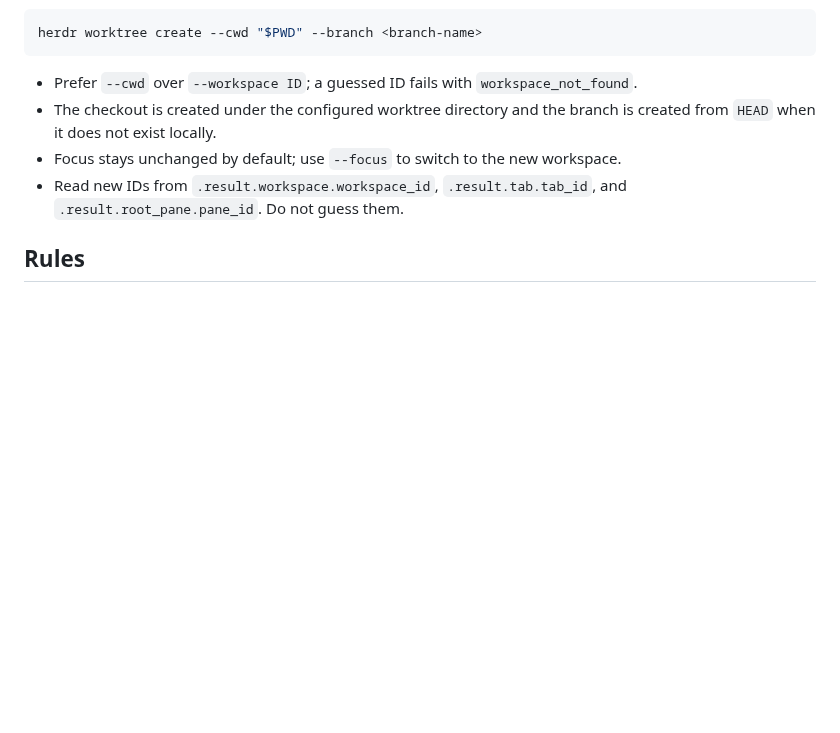
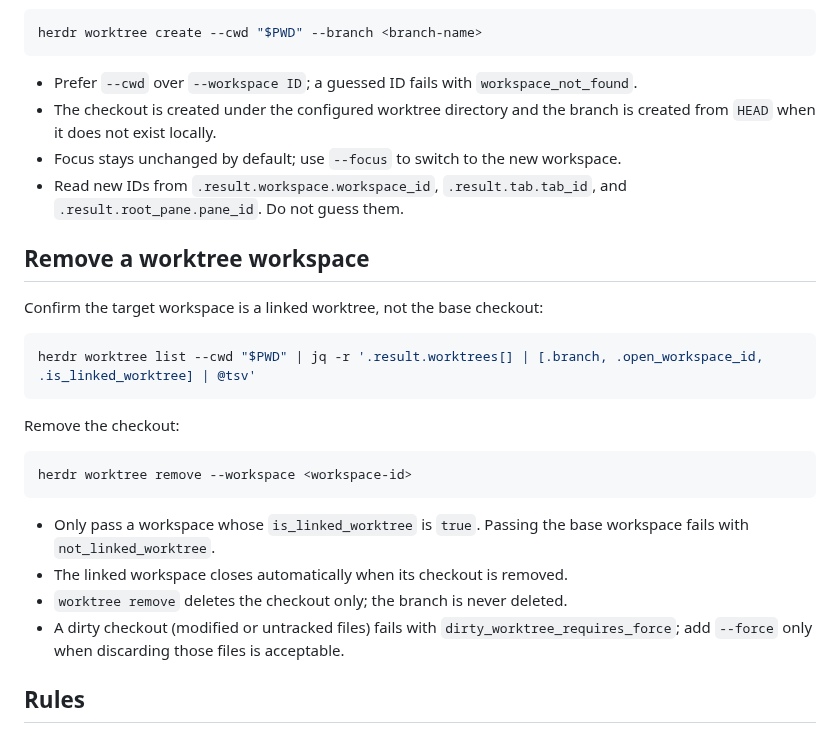
Before and after one commit to u7chan/agent-harness, a Markdown page: herdr/SKILL.md, the part around the change. Rendered like a GitHub page; blank space fills up the shorter version.

Commit message:
docs(herdr): add worktree removal flow to skill

````diff
--- a/herdr/SKILL.md
+++ b/herdr/SKILL.md
@@ -142,6 +142,25 @@ herdr worktree create --cwd "$PWD" --branch <branch-name>
 - Focus stays unchanged by default; use `--focus` to switch to the new workspace.
 - Read new IDs from `.result.workspace.workspace_id`, `.result.tab.tab_id`, and `.result.root_pane.pane_id`. Do not guess them.
 
+## Remove a worktree workspace
+
+Confirm the target workspace is a linked worktree, not the base checkout:
+
+```bash
+herdr worktree list --cwd "$PWD" | jq -r '.result.worktrees[] | [.branch, .open_workspace_id, .is_linked_worktree] | @tsv'
+```
+
+Remove the checkout:
+
+```bash
+herdr worktree remove --workspace <workspace-id>
+```
+
+- Only pass a workspace whose `is_linked_worktree` is `true`. Passing the base workspace fails with `not_linked_worktree`.
+- The linked workspace closes automatically when its checkout is removed.
+- `worktree remove` deletes the checkout only; the branch is never deleted.
+- A dirty checkout (modified or untracked files) fails with `dirty_worktree_requires_force`; add `--force` only when discarding those files is acceptable.
+
 ## Rules
 
 - Use Herdr only when explicitly requested.
````
